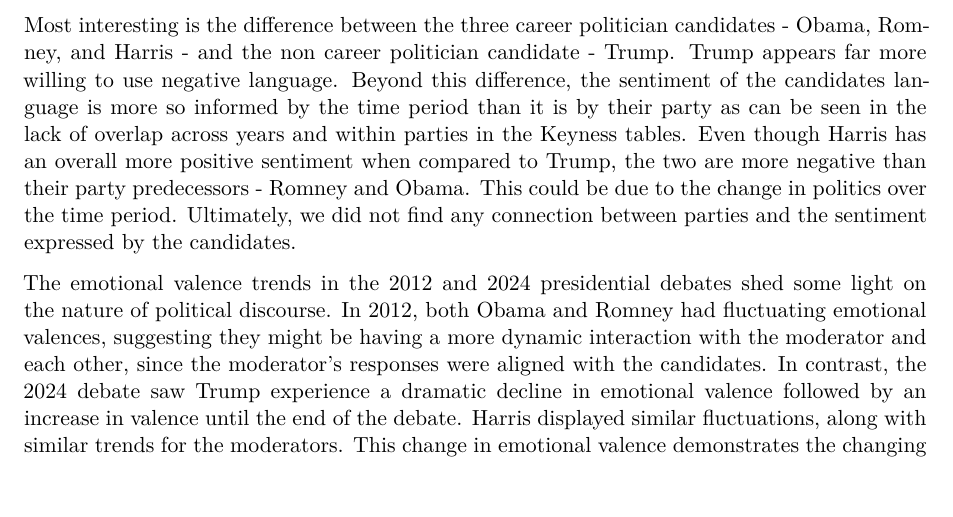
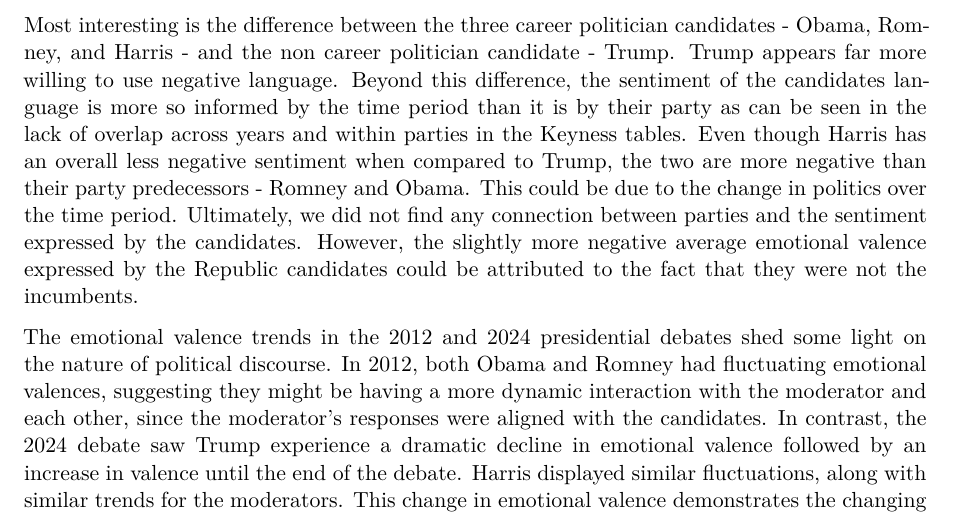
Before and after one commit to TakisGuzzler/CBE1, a Quarto document (CBE1.qmd): part of page 7 of 8, cut so that both start at the same text, the shorter picture padded with empty space. Rendered offline with R 4.5, knitr and Pandoc in place of Quarto, then LaTeX, with nearby package versions; some code elsewhere in the file could not run offline.

Commit message:
Update CBE1.qmd

```diff
--- a/CBE1.qmd
+++ b/CBE1.qmd
@@ -552,7 +552,7 @@ For Trump and Romney, we saw a similar lack of overlap in high frequency adjecti
 
 # Discussion
 
-Most interesting is the difference between the three career politician candidates - Obama, Romney, and Harris - and the non career politician candidate - Trump. Trump appears far more willing to use negative language. Beyond this difference, the sentiment of the candidates language is more so informed by the time period than it is by their party as can be seen in the lack of overlap across years and within parties in the Keyness tables. Even though Harris has an overall more positive sentiment when compared to Trump, the two are more negative than their party predecessors - Romney and Obama. This could be due to the change in politics over the time period. Ultimately, we did not find any connection between parties and the sentiment expressed by the candidates.
+Most interesting is the difference between the three career politician candidates - Obama, Romney, and Harris - and the non career politician candidate - Trump. Trump appears far more willing to use negative language. Beyond this difference, the sentiment of the candidates language is more so informed by the time period than it is by their party as can be seen in the lack of overlap across years and within parties in the Keyness tables. Even though Harris has an overall less negative sentiment when compared to Trump, the two are more negative than their party predecessors - Romney and Obama. This could be due to the change in politics over the time period. Ultimately, we did not find any connection between parties and the sentiment expressed by the candidates. However, the slightly more negative average emotional valence expressed by the Republic candidates could be attributed to the fact that they were not the incumbents.
 
 The emotional valence trends in the 2012 and 2024 presidential debates shed some light on the nature of political discourse. In 2012, both Obama and Romney had fluctuating emotional valences, suggesting they might be having a more dynamic interaction with the moderator and each other, since the moderator's responses were aligned with the candidates. In contrast, the 2024 debate saw Trump experience a dramatic decline in emotional valence followed by an increase in valence until the end of the debate. Harris displayed similar fluctuations, along with similar trends for the moderators. This change in emotional valence demonstrates the changing nature of political debates and could reflect candidate strategies or shifting voter expectations.
 
```
